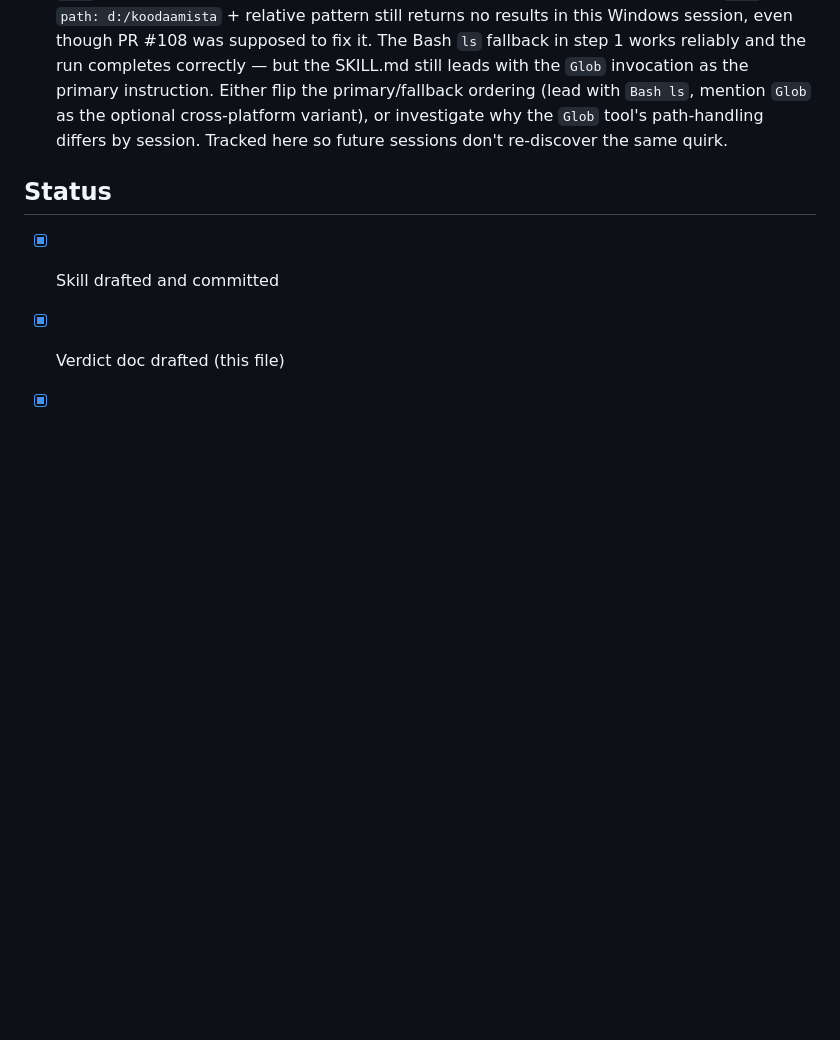
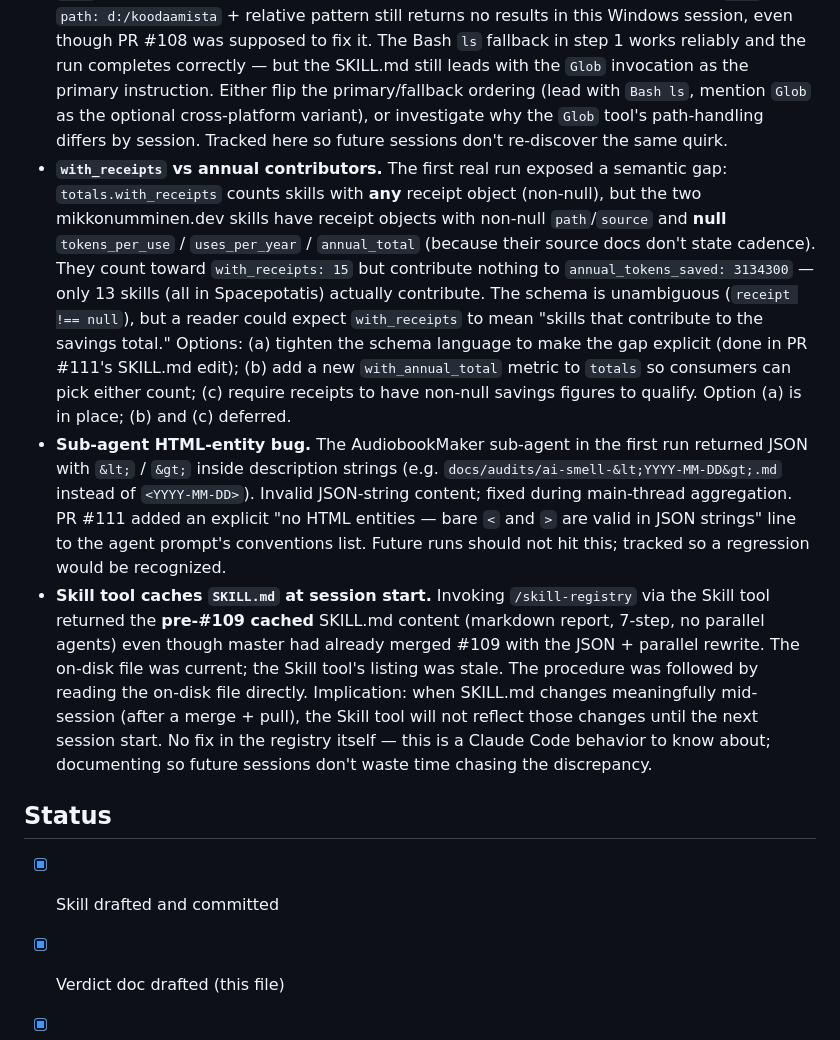
Before and after one commit to MikkoNumminen/mikkonumminen.dev, a Markdown page: .claude/agent-verdicts/SKILL-REGISTRY-AGENT.md, the part around the change. Drawn GitHub-style; blank space fills up the shorter version.

Commit message:
fix(skills): tighten skill design based on first-run findings
Four review-flagged follow-ups, applied to SKILL.md + verdict doc:

1. **Agent prompt: forbid HTML entity escaping.** The AudiobookMaker
   sub-agent in this PR's first run returned descriptions with '&lt;' /
   '&gt;' instead of '<' / '>'. Added explicit conventions clauses:
   'no HTML entities — bare `<` and `>` are valid in JSON strings';
   'leave fields null when the source doesn't state them (do NOT impute
   cadence or extrapolate from absence).'

2. **Schema comment: clarify with_receipts vs annual contributors.** The
   schema's with_receipts counts skills with any receipt object, but
   receipts can have null tokens_per_use / annual_total. The two
   mikkonumminen.dev skills are visible in with_receipts: 15 but
   contribute zero to annual_tokens_saved: 3134300. Comments on both
   fields now state the gap explicitly, with a pointer to the verdict's
   open-questions section. Aggregation step 3's bullet list also
   updated.

3. **Alphabetical sort: clarify ASCII vs locale-aware.** SKILL.md step 3
   now says 'ASCII-sorted by repo name (uppercase letters before
   lowercase)' with the current portfolio's resulting order as a
   concrete example. Resolves the case-sensitivity ambiguity surfaced
   when the first run produced a different order than the seed.

4. **Verdict doc: three new procedural notes in 'Open questions'.**
   - with_receipts vs annual contributors (with the three resolution
     options + which one is shipped).
   - Sub-agent HTML-entity bug (with mitigation now in the agent prompt).
   - Skill tool caches SKILL.md at session start (no fix; doc the
     behavior so future sessions don't waste time on the discrepancy).

These are causally linked to the first real run — each item was caught
or surfaced by running the parallel-dispatch flow end-to-end for the
first time. Bundling here so the squashed commit captures
'first run + the design tightening it produced' as one unit.

```diff
--- a/.claude/agent-verdicts/SKILL-REGISTRY-AGENT.md
+++ b/.claude/agent-verdicts/SKILL-REGISTRY-AGENT.md
@@ -96,6 +96,9 @@ Before this skill is "shipped" (which here means "trusted to inform site copy"):
 - **Site surfacing.** Should the registry's aggregate row land in the portfolio site as a stat tile (alongside "387 commits" etc.)? Only if the numbers are honest enough — and they aren't yet. Revisit after schema adoption.
 - **Should HRManager and Platform have skills?** They currently don't. The registry will note them as "no .claude/skills/". Not a defect; just visible now.
 - **`Glob` pattern-args portability.** The first end-to-end run (2026-05-19) found that `Glob` with `path: d:/koodaamista` + relative pattern still returns no results in this Windows session, even though PR #108 was supposed to fix it. The Bash `ls` fallback in step 1 works reliably and the run completes correctly — but the SKILL.md still leads with the `Glob` invocation as the primary instruction. Either flip the primary/fallback ordering (lead with `Bash ls`, mention `Glob` as the optional cross-platform variant), or investigate why the `Glob` tool's path-handling differs by session. Tracked here so future sessions don't re-discover the same quirk.
+- **`with_receipts` vs annual contributors.** The first real run exposed a semantic gap: `totals.with_receipts` counts skills with **any** receipt object (non-null), but the two mikkonumminen.dev skills have receipt objects with non-null `path`/`source` and **null** `tokens_per_use` / `uses_per_year` / `annual_total` (because their source docs don't state cadence). They count toward `with_receipts: 15` but contribute nothing to `annual_tokens_saved: 3134300` — only 13 skills (all in Spacepotatis) actually contribute. The schema is unambiguous (`receipt !== null`), but a reader could expect `with_receipts` to mean "skills that contribute to the savings total." Options: (a) tighten the schema language to make the gap explicit (done in PR #111's SKILL.md edit); (b) add a new `with_annual_total` metric to `totals` so consumers can pick either count; (c) require receipts to have non-null savings figures to qualify. Option (a) is in place; (b) and (c) deferred.
+- **Sub-agent HTML-entity bug.** The AudiobookMaker sub-agent in the first run returned JSON with `&lt;` / `&gt;` inside description strings (e.g. `docs/audits/ai-smell-&lt;YYYY-MM-DD&gt;.md` instead of `<YYYY-MM-DD>`). Invalid JSON-string content; fixed during main-thread aggregation. PR #111 added an explicit "no HTML entities — bare `<` and `>` are valid in JSON strings" line to the agent prompt's conventions list. Future runs should not hit this; tracked so a regression would be recognized.
+- **Skill tool caches `SKILL.md` at session start.** Invoking `/skill-registry` via the Skill tool returned the **pre-#109 cached** SKILL.md content (markdown report, 7-step, no parallel agents) even though master had already merged #109 with the JSON + parallel rewrite. The on-disk file was current; the Skill tool's listing was stale. The procedure was followed by reading the on-disk file directly. Implication: when SKILL.md changes meaningfully mid-session (after a merge + pull), the Skill tool will not reflect those changes until the next session start. No fix in the registry itself — this is a Claude Code behavior to know about; documenting so future sessions don't waste time chasing the discrepancy.
 
 ## Status
 
```
Also changed, not shown: 1 other file.
